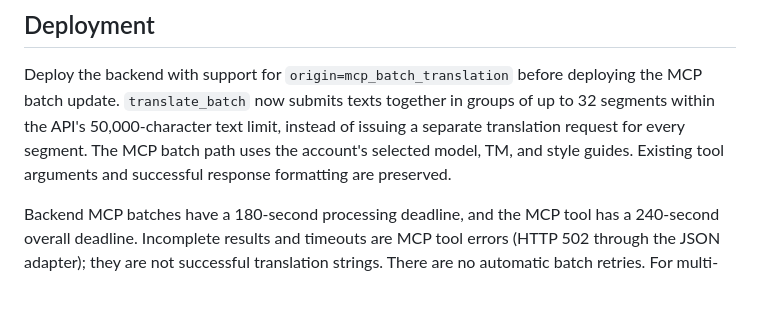
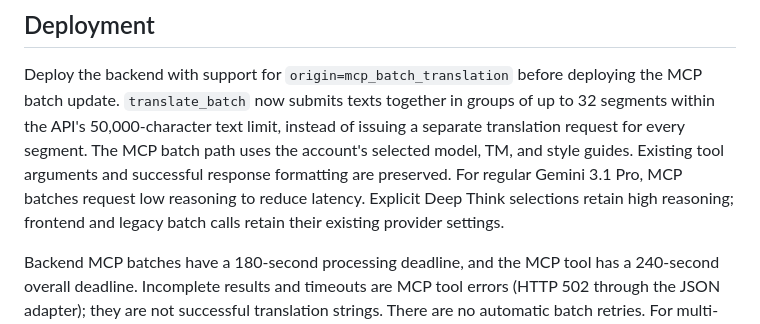
Before and after one commit to Nativ-Technologies/nativ-mcp, a Markdown page: docs/hosting.md, the part around the change. Drawn GitHub-style; blank space fills up the shorter version.

Commit message:
Document MCP-specific Gemini reasoning and preserved legacy behavior

```diff
--- a/docs/hosting.md
+++ b/docs/hosting.md
@@ -101,6 +101,9 @@ in groups of up to 32 segments within the API's 50,000-character text limit,
 instead of issuing a separate translation request for every segment. The MCP
 batch path uses the account's selected model, TM, and style guides. Existing
 tool arguments and successful response formatting are preserved.
+For regular Gemini 3.1 Pro, MCP batches request low reasoning to reduce
+latency. Explicit Deep Think selections retain high reasoning; frontend and
+legacy batch calls retain their existing provider settings.
 
 Backend MCP batches have a 180-second processing deadline, and the MCP tool
 has a 240-second overall deadline. Incomplete results and timeouts are MCP
```
